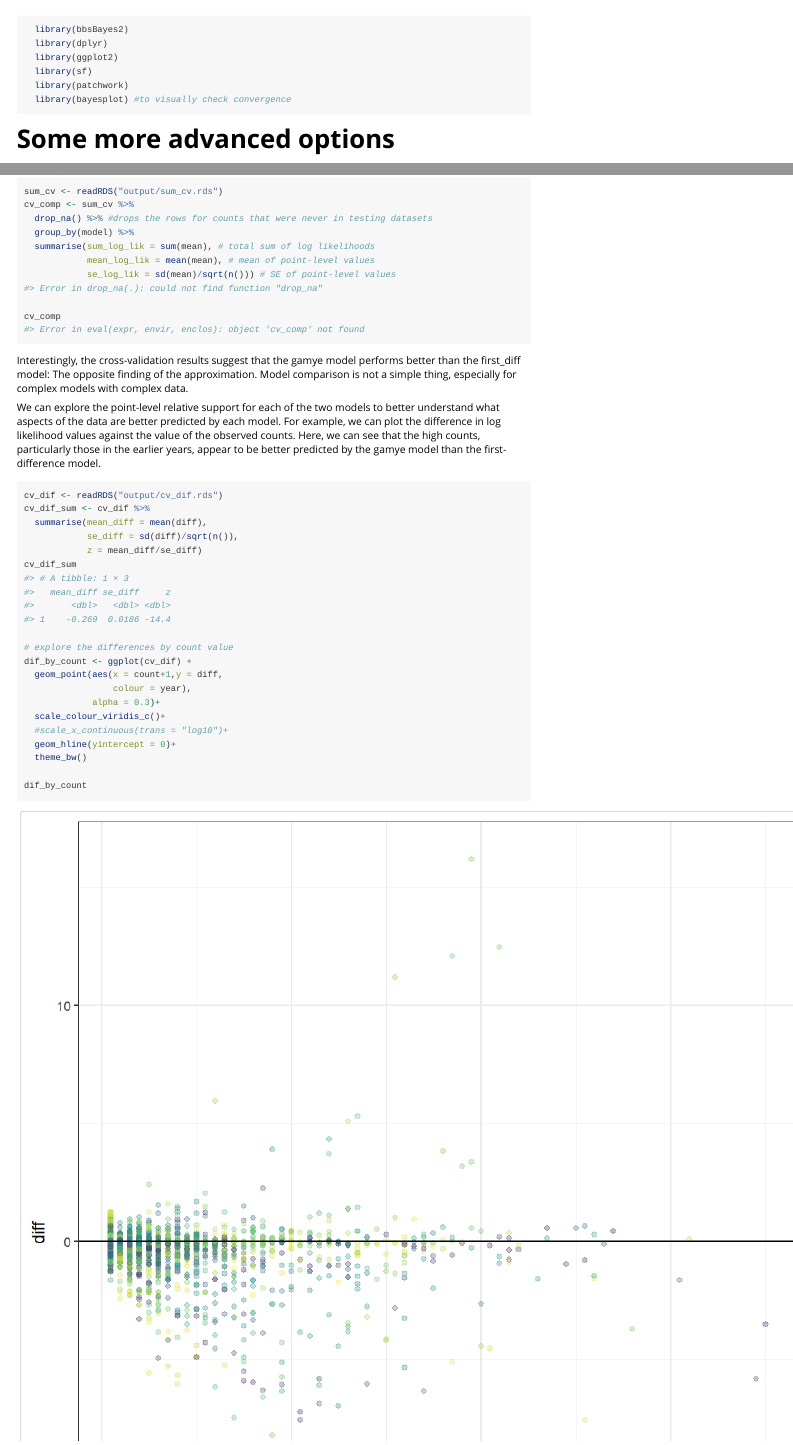
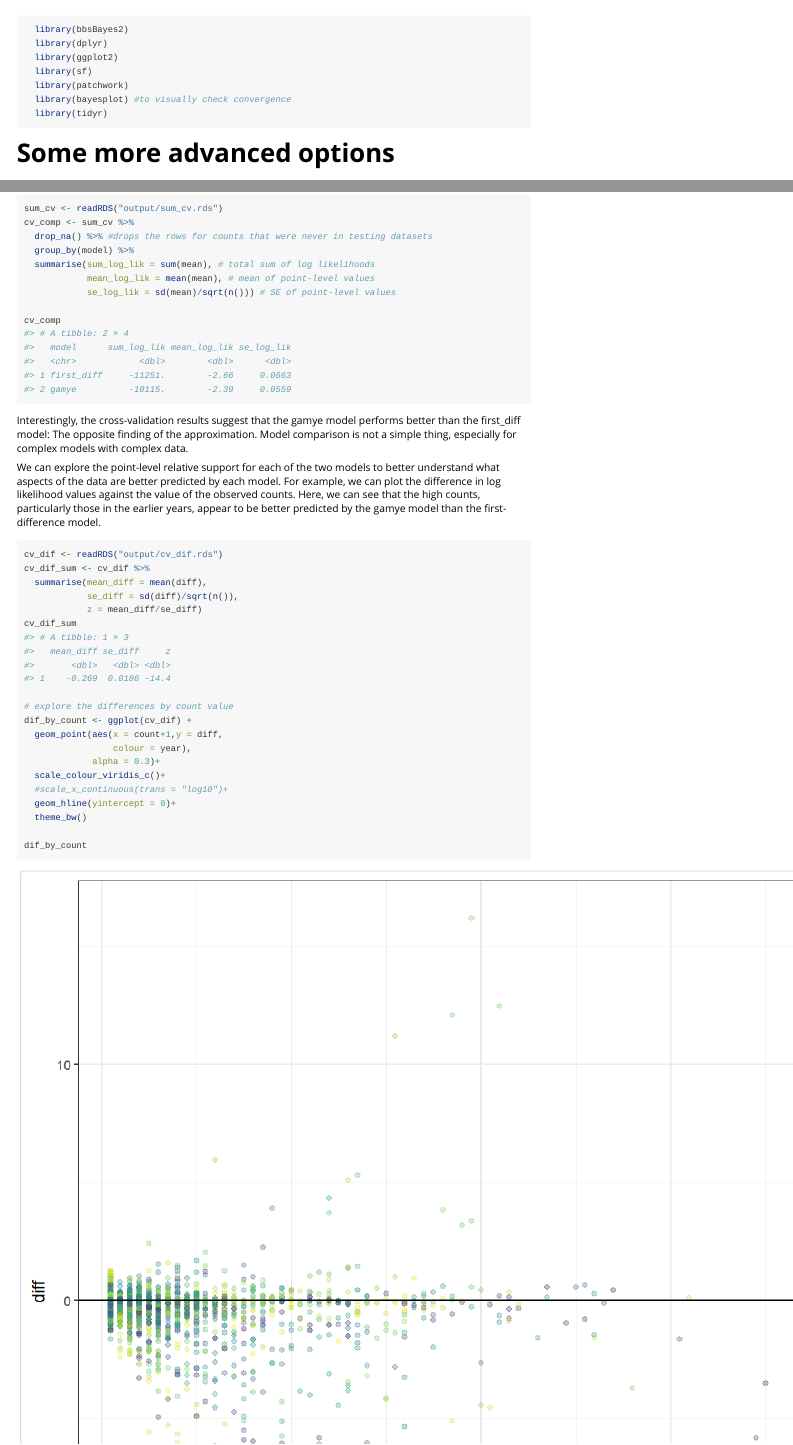
Before and after one commit to bbsBayes/bbsBayes2, an R Markdown document (vignettes/articles/advanced.Rmd): the page in a window 1100 px wide, from its top, and a second part further down, joined at a grey line. Rendered offline with R 4.5, knitr and Pandoc, with nearby package versions; long lines of code are wrapped.

Commit message:
adding tidyr to the advanced vignette

````diff
--- a/vignettes/articles/advanced.Rmd
+++ b/vignettes/articles/advanced.Rmd
@@ -20,6 +20,7 @@ editor_options:
   library(sf)
   library(patchwork)
   library(bayesplot) #to visually check convergence
+  library(tidyr)
 ```
 
 # Some more advanced options
@@ -782,10 +783,13 @@ cv_comp <- sum_cv %>%
   summarise(sum_log_lik = sum(mean), # total sum of log likelihoods
             mean_log_lik = mean(mean), # mean of point-level values
             se_log_lik = sd(mean)/sqrt(n())) # SE of point-level values
-#> Error in drop_na(.): could not find function "drop_na"
 
 cv_comp
-#> Error in eval(expr, envir, enclos): object 'cv_comp' not found
+#> # A tibble: 2 × 4
+#>   model      sum_log_lik mean_log_lik se_log_lik
+#>   <chr>            <dbl>        <dbl>      <dbl>
+#> 1 first_diff     -11251.        -2.66     0.0663
+#> 2 gamye          -10115.        -2.39     0.0559
 ```
 Interestingly, the cross-validation results suggest that the gamye model performs better than the first_diff model: The opposite finding of the approximation.
 Model comparison is not a simple thing, especially for complex models with complex data.
````
Also changed, not shown: README.md, vignettes/articles/figures/advanced_unnamed-chunk-3-1.png, 1 other file.
